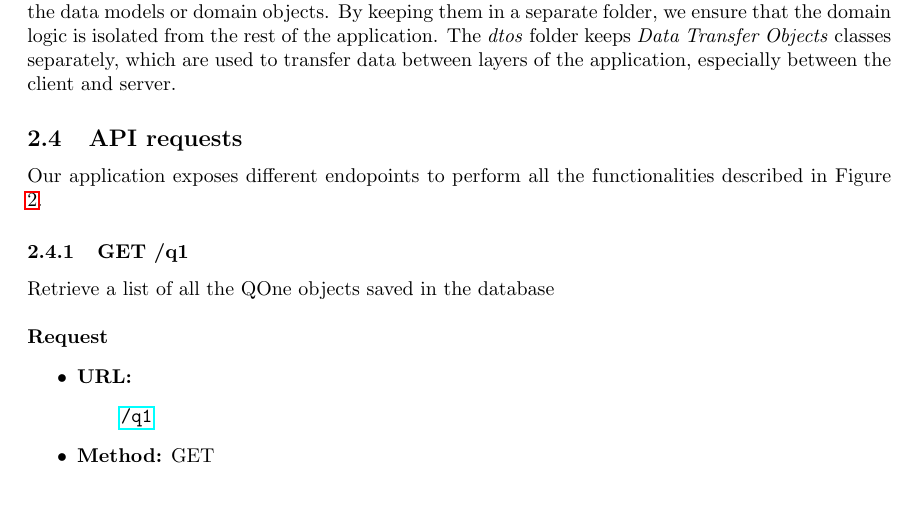
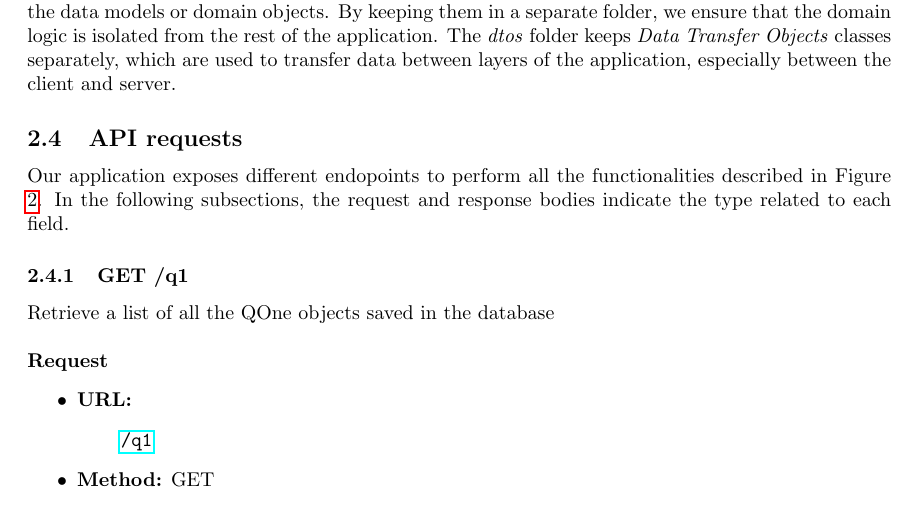
Before and after one commit to popovic01/AwesomeModeling, a LaTeX document (docs/report.tex, which reads docs/sections/Architecture.tex): part of page 8 of 14, cut so that both start at the same text. Compiled offline with pdfLaTeX.

Commit message:
docs: add field type explanation

```diff
--- a/docs/sections/Architecture.tex
+++ b/docs/sections/Architecture.tex
@@ -188,7 +188,8 @@ separately, which are used to transfer data between layers of the application, e
 
 \subsection{API requests}
 Our application exposes different endopoints to perform all the functionalities described
-in Figure \ref{fig:flow}.
+in Figure \ref{fig:flow}. In the following subsections, the request and response bodies indicate
+the type related to each field.
 
 \subsubsection{GET /q1}
 Retrieve a list of all the QOne objects saved in the database \\\\
```
Also changed, not shown: docs/report.pdf.
